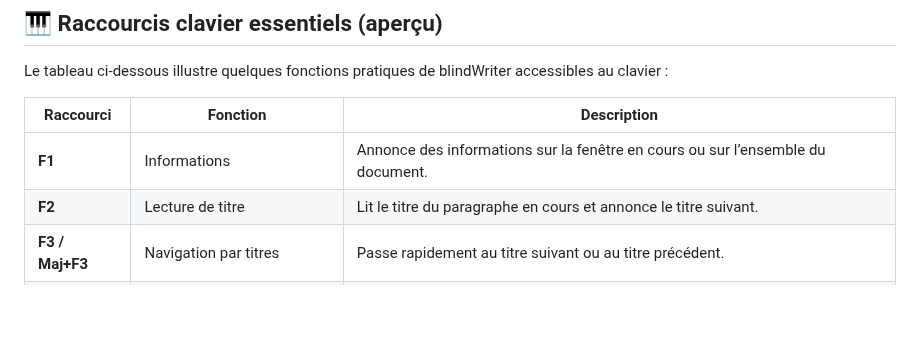
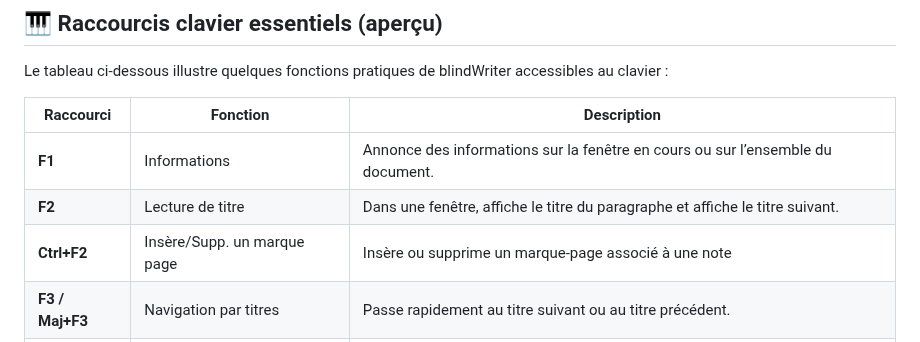
Before and after one commit to 1-pablo-rodriguez/LisioWriter, a Markdown page: README.md, the part around the change. GitHub-like rendering; blank space fills up the shorter version.

```diff
--- a/README.md
+++ b/README.md
@@ -87,7 +87,8 @@ Le tableau ci-dessous illustre quelques fonctions pratiques de blindWriter acces
 | Raccourci      | Fonction               | Description                                                                 |
 |----------------|------------------------|-----------------------------------------------------------------------------|
 | **F1**         | Informations           | Annonce des informations sur la fenêtre en cours ou sur l’ensemble du document. |
-| **F2**         | Lecture de titre       | Lit le titre du paragraphe en cours et annonce le titre suivant.            |
+| **F2**         | Lecture de titre       | Dans une fenêtre, affiche le titre du paragraphe et affiche le titre suivant.   |
+| **Ctrl+F2**    | Insère/Supp. un marque page  | Insère ou supprime un marque-page associé à une note          |
 | **F3 / Maj+F3**| Navigation par titres  | Passe rapidement au titre suivant ou au titre précédent.                    |
 | **F4 / Maj+F4**| Navigation par marque-page  | Passe rapidement au marque-page suivant ou au marque-page précédent.   |
 | **ALT+A**      | Documentation intégrée | Ouvre la documentation interne de blindWriter.                              |
```
